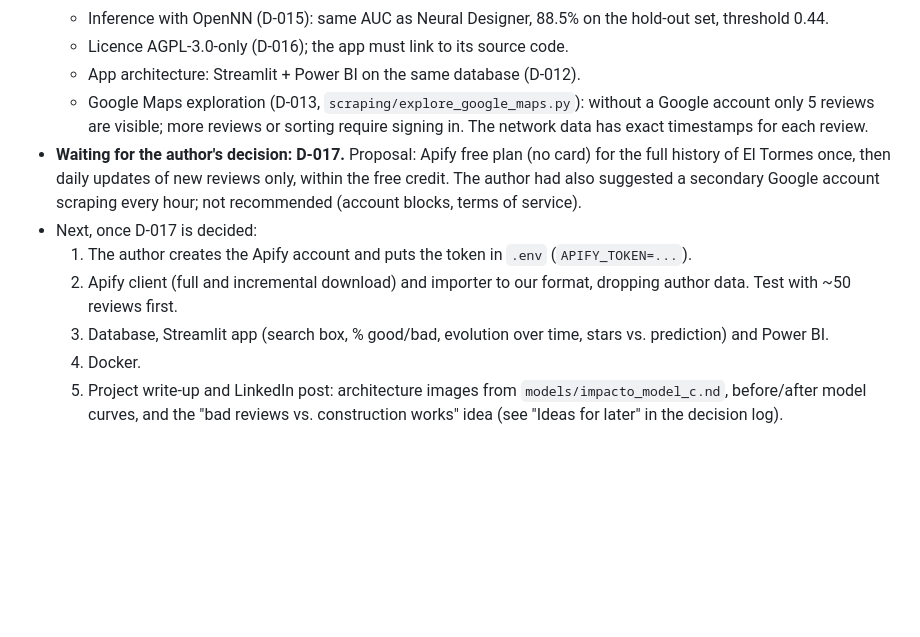
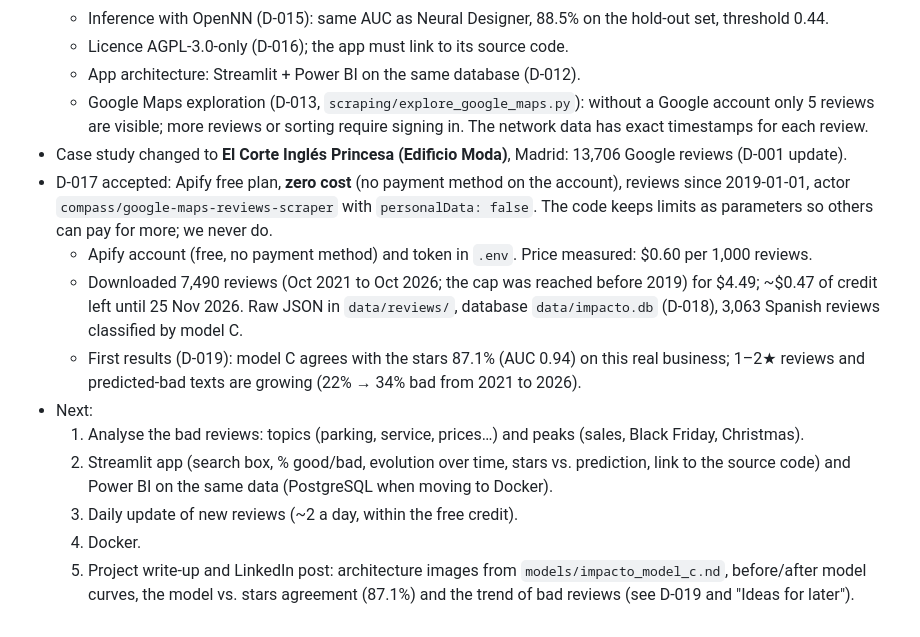
Before and after one commit to miguelbdiez/impacto, a Markdown page: CLAUDE.md, the part around the change. Rendered like a GitHub page; blank space fills up the shorter version.

Commit message:
Update project status
- CLAUDE.md: case study, download, database, first results and next steps

```diff
--- a/CLAUDE.md
+++ b/CLAUDE.md
@@ -65,14 +65,21 @@ Last update: 2026-10-23.
   - App architecture: Streamlit + Power BI on the same database (D-012).
   - Google Maps exploration (D-013, `scraping/explore_google_maps.py`): without a Google account only 5 reviews are
     visible; more reviews or sorting require signing in. The network data has exact timestamps for each review.
-- **Waiting for the author's decision: D-017.** Proposal: Apify free plan (no card) for the full history of El
-  Tormes once, then daily updates of new reviews only, within the free credit. The author had also suggested a
-  secondary Google account scraping every hour; not recommended (account blocks, terms of service).
-- Next, once D-017 is decided:
-  1. The author creates the Apify account and puts the token in `.env` (`APIFY_TOKEN=...`).
-  2. Apify client (full and incremental download) and importer to our format, dropping author data. Test with
-     ~50 reviews first.
-  3. Database, Streamlit app (search box, % good/bad, evolution over time, stars vs. prediction) and Power BI.
+- Case study changed to **El Corte Inglés Princesa (Edificio Moda)**, Madrid: 13,706 Google reviews (D-001 update).
+- D-017 accepted: Apify free plan, **zero cost** (no payment method on the account), reviews since 2019-01-01,
+  actor `compass/google-maps-reviews-scraper` with `personalData: false`. The code keeps limits as parameters so
+  others can pay for more; we never do.
+  - Apify account (free, no payment method) and token in `.env`. Price measured: $0.60 per 1,000 reviews.
+  - Downloaded 7,490 reviews (Oct 2021 to Oct 2026; the cap was reached before 2019) for $4.49; ~$0.47 of credit
+    left until 25 Nov 2026. Raw JSON in `data/reviews/`, database `data/impacto.db` (D-018), 3,063 Spanish reviews
+    classified by model C.
+  - First results (D-019): model C agrees with the stars 87.1% (AUC 0.94) on this real business; 1–2★ reviews and
+    predicted-bad texts are growing (22% → 34% bad from 2021 to 2026).
+- Next:
+  1. Analyse the bad reviews: topics (parking, service, prices…) and peaks (sales, Black Friday, Christmas).
+  2. Streamlit app (search box, % good/bad, evolution over time, stars vs. prediction, link to the source code)
+     and Power BI on the same data (PostgreSQL when moving to Docker).
+  3. Daily update of new reviews (~2 a day, within the free credit).
   4. Docker.
   5. Project write-up and LinkedIn post: architecture images from `models/impacto_model_c.nd`, before/after model
-     curves, and the "bad reviews vs. construction works" idea (see "Ideas for later" in the decision log).
+     curves, the model vs. stars agreement (87.1%) and the trend of bad reviews (see D-019 and "Ideas for later").
```
